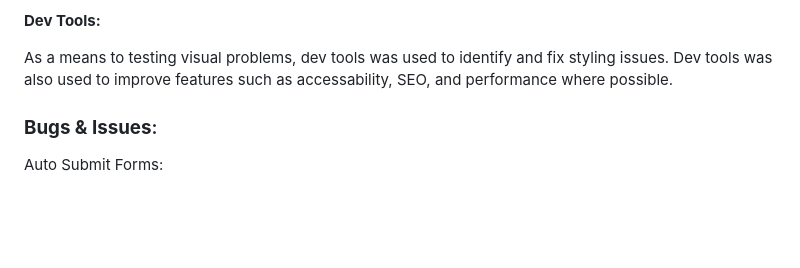
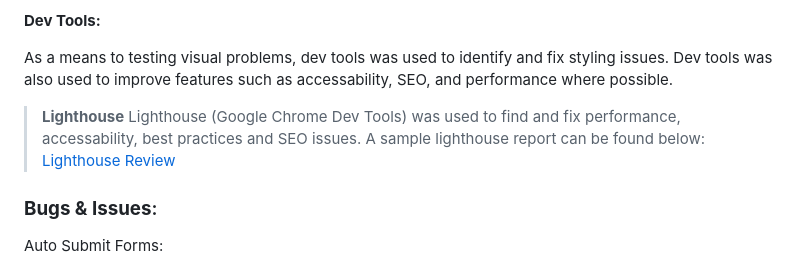
Before and after one commit to J-O-B/ripe-recipe, a Markdown page: README.md, the part around the change. Rendered like a GitHub page; blank space fills up the shorter version.

Commit message:
lighthouse work, added report to readme

```diff
--- a/README.md
+++ b/README.md
@@ -266,6 +266,10 @@ As forms use a change in value as part of a submission plan. Console log was use
 As a means to testing visual problems, dev tools was used to identify and fix styling issues.
 Dev tools was also used to improve features such as accessability, SEO, and performance where possible.
 
+>**Lighthouse**
+>Lighthouse (Google Chrome Dev Tools) was used to find and fix performance, accessability, best practices and SEO issues. A sample lighthouse report can be found below:
+>[Lighthouse Review](assets/readme/readme-supporting-docs/lighthouse.jpg)
+
 
 ### **Bugs & Issues**:
 
```
Also changed, not shown: assets/readme/readme-supporting-docs/lighthouse.jpg (added), 3 other files.
